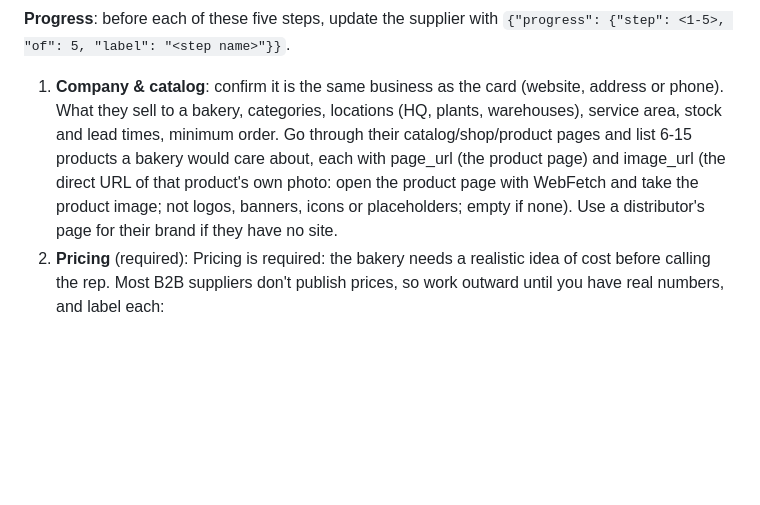
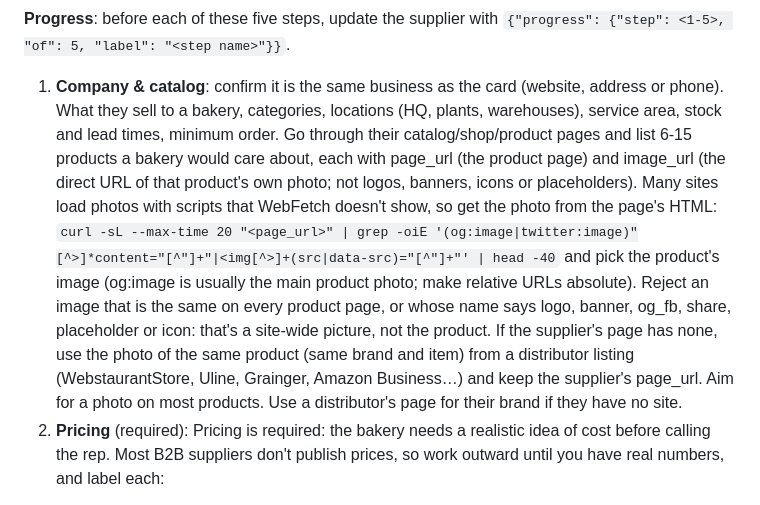
Before and after one commit to jennysaidrun-a11y/Rolodex, a Markdown page: routine/analyze.md, the part around the change. Drawn GitHub-style; blank space fills up the shorter version.

Commit message:
Find more catalog photos
The first live run found photos for only 4 of 25 products: many sites load
product images with scripts that WebFetch doesn't show, and some use one
site-wide share image on every page. The procedure now reads the photo from
the product page's HTML (og:image / img src) with curl, rejects site-wide or
logo/banner images, and falls back to the same product's photo on a
distributor listing.

Co-Authored-By: Claude Opus 5.5 <noreply@anthropic.com>
Claude-Session: https://claude.ai/code/session_01KMZ8PeRytnXvzSoetYWKQa

```diff
--- a/routine/analyze.md
+++ b/routine/analyze.md
@@ -80,9 +80,15 @@ tag list; they run in parallel. Research one yourself only when it's the only on
    phone). What they sell to a bakery, categories, locations (HQ, plants, warehouses), service
    area, stock and lead times, minimum order. Go through their catalog/shop/product pages and list
    6-15 products a bakery would care about, each with page_url (the product page) and image_url
-   (the direct URL of that product's own photo: open the product page with WebFetch and take the
-   product image; not logos, banners, icons or placeholders; empty if none). Use a distributor's
-   page for their brand if they have no site.
+   (the direct URL of that product's own photo; not logos, banners, icons or placeholders). Many
+   sites load photos with scripts that WebFetch doesn't show, so get the photo from the page's HTML:
+   `curl -sL --max-time 20 "<page_url>" | grep -oiE '(og:image|twitter:image)"[^>]*content="[^"]+"|<img[^>]+(src|data-src)="[^"]+"' | head -40`
+   and pick the product's image (og:image is usually the main product photo; make relative URLs
+   absolute). Reject an image that is the same on every product page, or whose name says logo,
+   banner, og_fb, share, placeholder or icon: that's a site-wide picture, not the product. If the supplier's page has none, use the photo of the same product (same brand and
+   item) from a distributor listing (WebstaurantStore, Uline, Grainger, Amazon Business…) and keep
+   the supplier's page_url. Aim for a photo on most products. Use a distributor's page for their
+   brand if they have no site.
 2. **Pricing** (required):
 Pricing is required: the bakery needs a realistic idea of cost before calling the rep. Most B2B suppliers don't publish prices, so work outward until you have real numbers, and label each:
 - supplier_price: the supplier's own price list, catalog, online store, or prices in their pamphlet PDF
```
